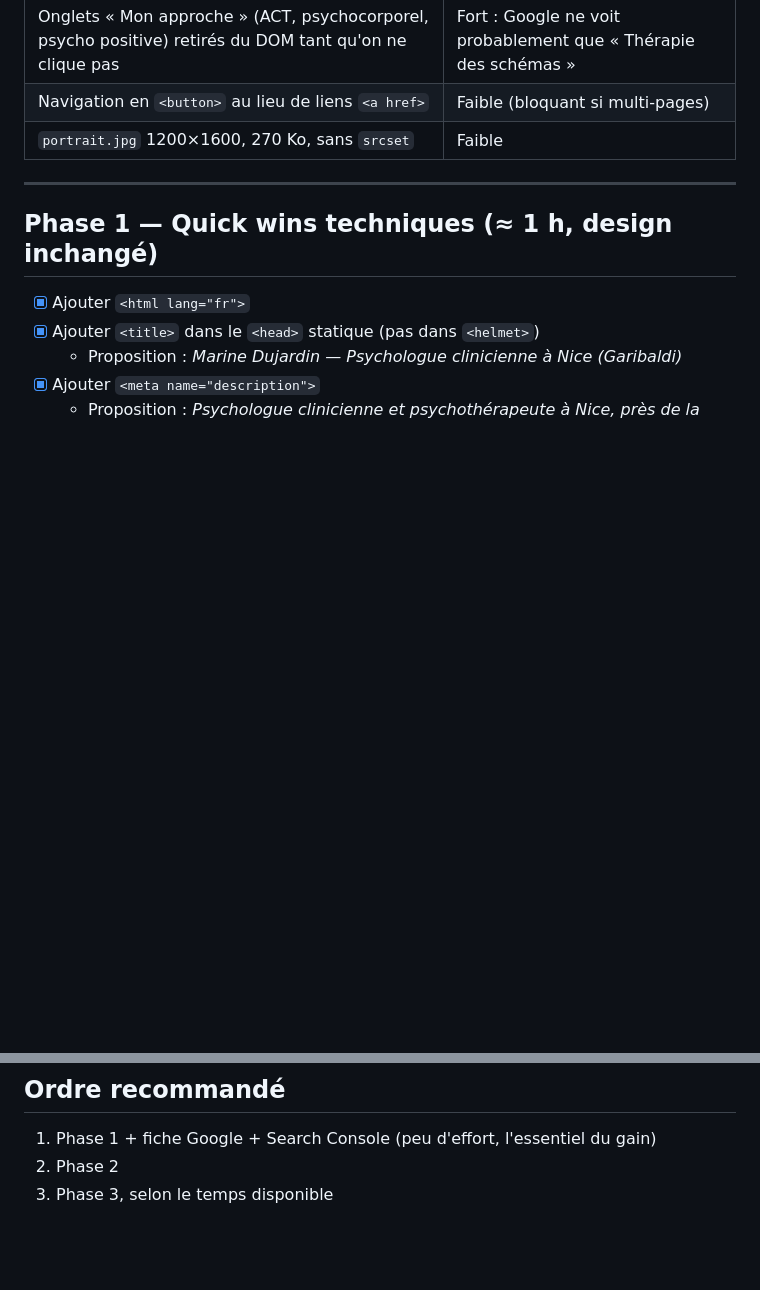
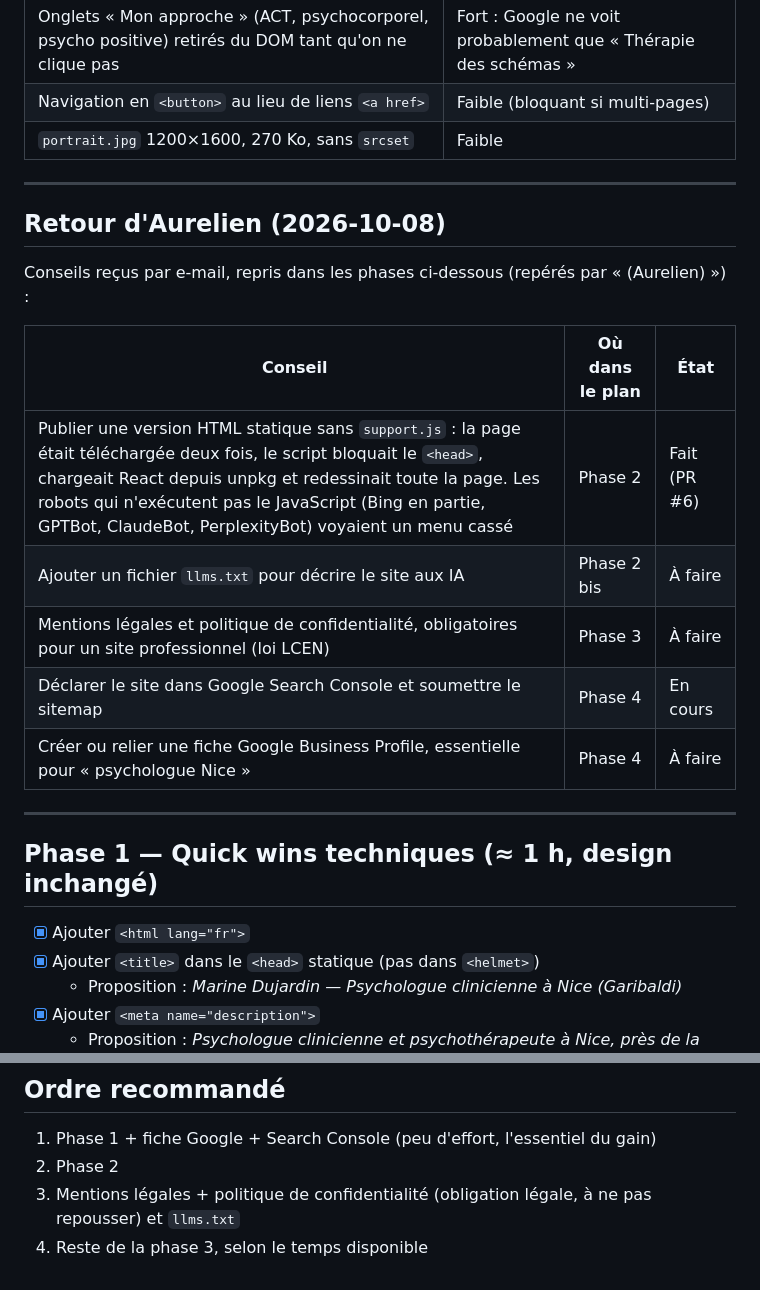
Before and after one commit to CamilleMo/psychologist_nice, a Markdown page: PLAN_SEO.md, 2 parts joined by grey strips. GitHub-like rendering; blank space fills up the shorter version.

```diff
--- a/PLAN_SEO.md
+++ b/PLAN_SEO.md
@@ -27,6 +27,20 @@ Le contenu est bon (riche, précis, bien localisé). Les points faibles sont tec
 
 ---
 
+## Retour d'Aurelien (2026-10-08)
+
+Conseils reçus par e-mail, repris dans les phases ci-dessous (repérés par « (Aurelien) ») :
+
+| Conseil | Où dans le plan | État |
+| --- | --- | --- |
+| Publier une version HTML statique sans `support.js` : la page était téléchargée deux fois, le script bloquait le `<head>`, chargeait React depuis unpkg et redessinait toute la page. Les robots qui n'exécutent pas le JavaScript (Bing en partie, GPTBot, ClaudeBot, PerplexityBot) voyaient un menu cassé | Phase 2 | Fait (PR #6) |
+| Ajouter un fichier `llms.txt` pour décrire le site aux IA | Phase 2 bis | À faire |
+| Mentions légales et politique de confidentialité, obligatoires pour un site professionnel (loi LCEN) | Phase 3 | À faire |
+| Déclarer le site dans Google Search Console et soumettre le sitemap | Phase 4 | En cours |
+| Créer ou relier une fiche Google Business Profile, essentielle pour « psychologue Nice » | Phase 4 | À faire |
+
+---
+
 ## Phase 1 — Quick wins techniques (≈ 1 h, design inchangé)
 
 - [x] Ajouter `<html lang="fr">`
@@ -115,4 +138,5 @@ Le contenu est bon (riche, précis, bien localisé). Les points faibles sont tec
 
 1. Phase 1 + fiche Google + Search Console (peu d'effort, l'essentiel du gain)
 2. Phase 2
-3. Phase 3, selon le temps disponible
+3. Mentions légales + politique de confidentialité (obligation légale, à ne pas repousser) et `llms.txt`
+4. Reste de la phase 3, selon le temps disponible
```
Also changed, not shown: other parts of PLAN_SEO.md (+15 -6 lines).
